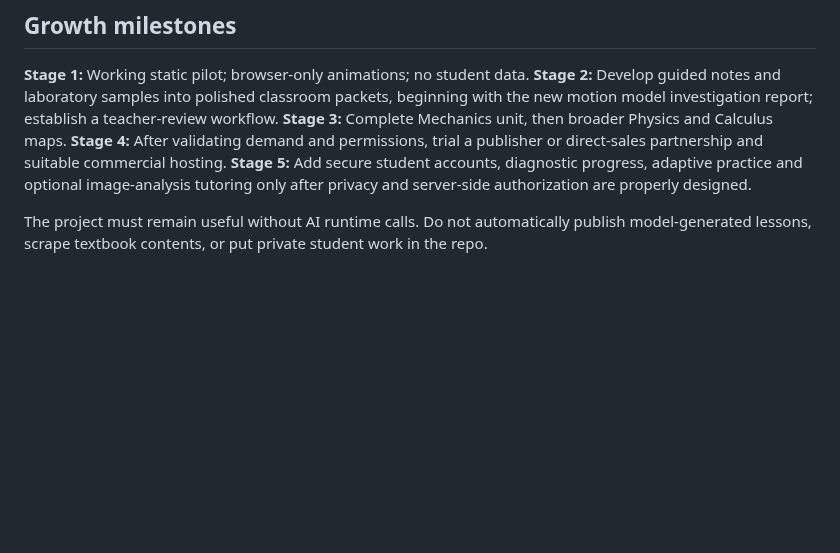
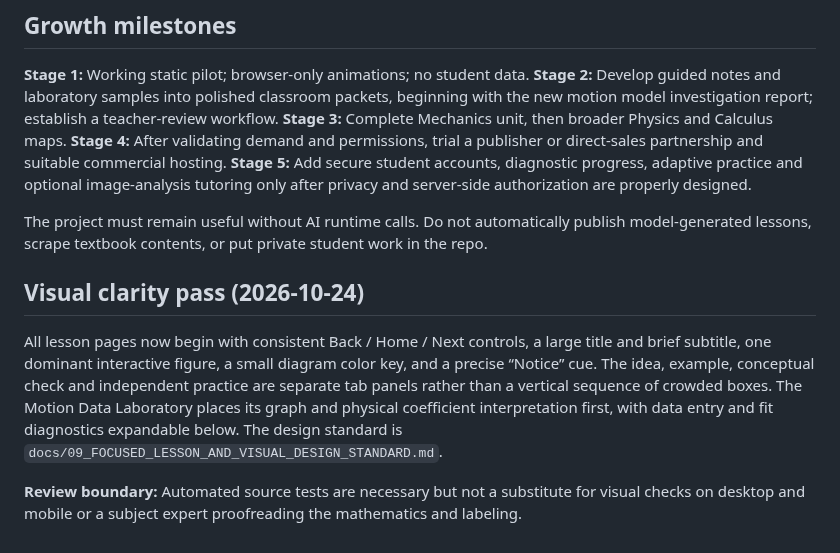
Before and after one commit to antmhernandez/Interactive-Academy, a Markdown page: docs/PROJECT_PLAN.md, the part around the change. Rendered like a GitHub page; blank space fills up the shorter version.

Commit message:
Align global navigation, build checks and docs with visual-first lesson standard

```diff
--- a/docs/PROJECT_PLAN.md
+++ b/docs/PROJECT_PLAN.md
@@ -50,3 +50,8 @@ Each lesson has a focused main question, brief essential explanation, original f
 **Stage 5:** Add secure student accounts, diagnostic progress, adaptive practice and optional image-analysis tutoring only after privacy and server-side authorization are properly designed.
 
 The project must remain useful without AI runtime calls. Do not automatically publish model-generated lessons, scrape textbook contents, or put private student work in the repo.
+
+## Visual clarity pass (2026-10-24)
+All lesson pages now begin with consistent Back / Home / Next controls, a large title and brief subtitle, one dominant interactive figure, a small diagram color key, and a precise “Notice” cue. The idea, example, conceptual check and independent practice are separate tab panels rather than a vertical sequence of crowded boxes. The Motion Data Laboratory places its graph and physical coefficient interpretation first, with data entry and fit diagnostics expandable below. The design standard is `docs/09_FOCUSED_LESSON_AND_VISUAL_DESIGN_STANDARD.md`.
+
+**Review boundary:** Automated source tests are necessary but not a substitute for visual checks on desktop and mobile or a subject expert proofreading the mathematics and labeling.
```
